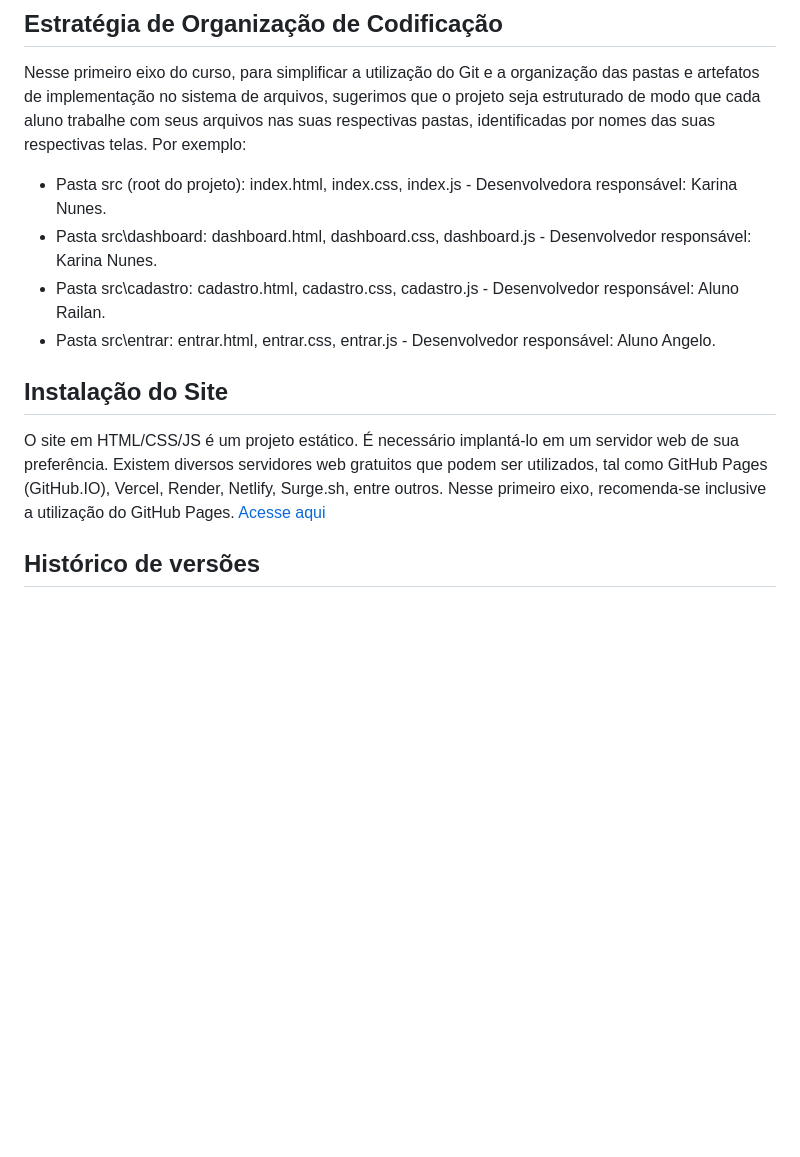
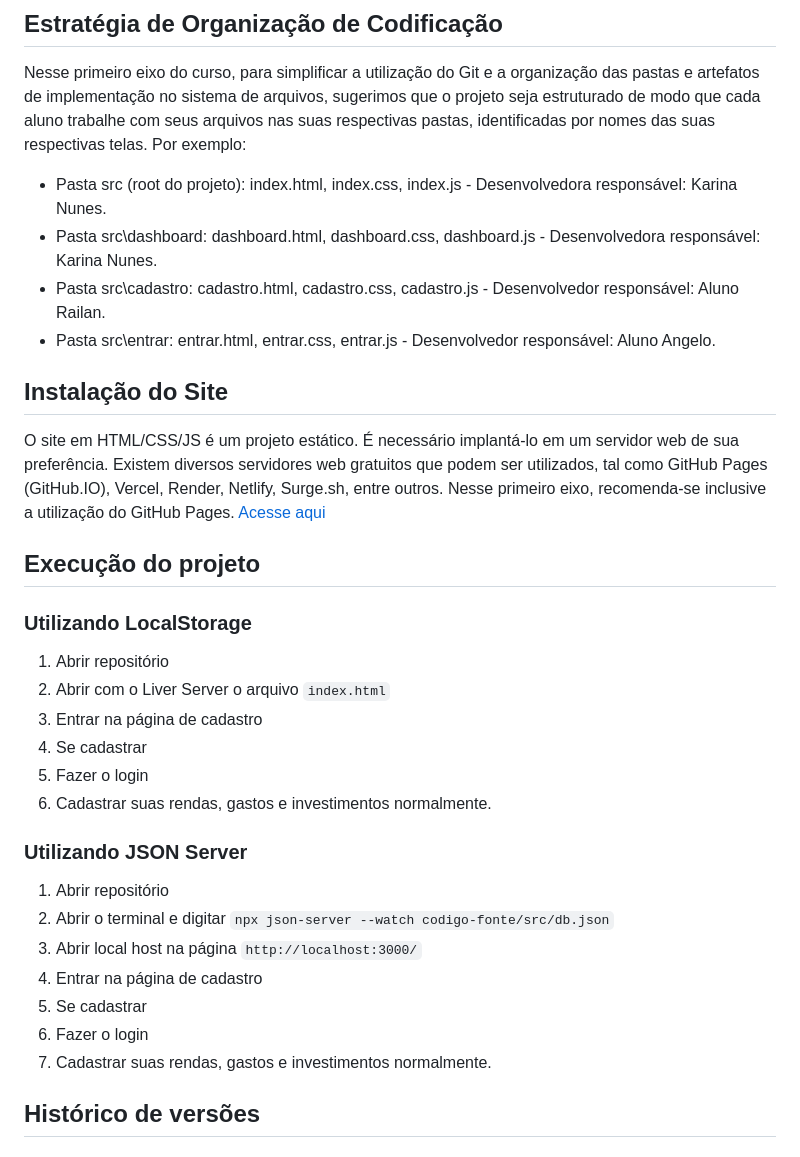
Before and after one commit to ICEI-PUC-Minas-PMV-ADS/pmv-ads-2024-1-e1-proj-web-t09-conta-na-mao, a Markdown page: codigo-fonte/README.md, the part around the change. GitHub-like rendering; blank space fills up the shorter version.

Commit message:
add instrução de execução do projeto

```diff
--- a/codigo-fonte/README.md
+++ b/codigo-fonte/README.md
@@ -5,7 +5,7 @@
 Nesse primeiro eixo do curso, para simplificar a utilização do Git e a organização das pastas e artefatos de implementação no sistema de arquivos, sugerimos que o projeto seja estruturado de modo que cada aluno trabalhe com seus arquivos nas suas respectivas pastas, identificadas por nomes das suas respectivas telas. Por exemplo:
 
 - Pasta src (root do projeto): index.html, index.css, index.js - Desenvolvedora responsável: Karina Nunes.
-- Pasta src\dashboard: dashboard.html, dashboard.css, dashboard.js - Desenvolvedor responsável: Karina Nunes.
+- Pasta src\dashboard: dashboard.html, dashboard.css, dashboard.js - Desenvolvedora responsável: Karina Nunes.
 - Pasta src\cadastro: cadastro.html, cadastro.css, cadastro.js - Desenvolvedor responsável: Aluno Railan.
 - Pasta src\entrar: entrar.html, entrar.css, entrar.js - Desenvolvedor responsável: Aluno Angelo.
 
@@ -13,6 +13,27 @@ Nesse primeiro eixo do curso, para simplificar a utilização do Git e a organiz
 
 O site em HTML/CSS/JS é um projeto estático. É necessário implantá-lo em um servidor web de sua preferência. Existem diversos servidores web gratuitos que podem ser utilizados, tal como GitHub Pages (GitHub.IO), Vercel, Render, Netlify, Surge.sh, entre outros. Nesse primeiro eixo, recomenda-se inclusive a utilização do GitHub Pages.
 [Acesse aqui](https://icei-puc-minas-pmv-ads.github.io/pmv-ads-2024-1-e1-proj-web-t09-conta-na-mao/codigo-fonte/src/index.html)
+
+## Execução do projeto
+
+### Utilizando LocalStorage
+
+1. Abrir repositório
+2. Abrir com o Liver Server o arquivo `index.html`
+3. Entrar na página de cadastro
+4. Se cadastrar
+5. Fazer o login
+6. Cadastrar suas rendas, gastos e investimentos normalmente.
+
+### Utilizando JSON Server
+
+1. Abrir repositório
+2. Abrir o terminal e digitar `npx json-server --watch codigo-fonte/src/db.json`
+3. Abrir local host na página `http://localhost:3000/`
+4. Entrar na página de cadastro
+5. Se cadastrar
+6. Fazer o login
+7. Cadastrar suas rendas, gastos e investimentos normalmente.
 
 ## Histórico de versões
 
```
